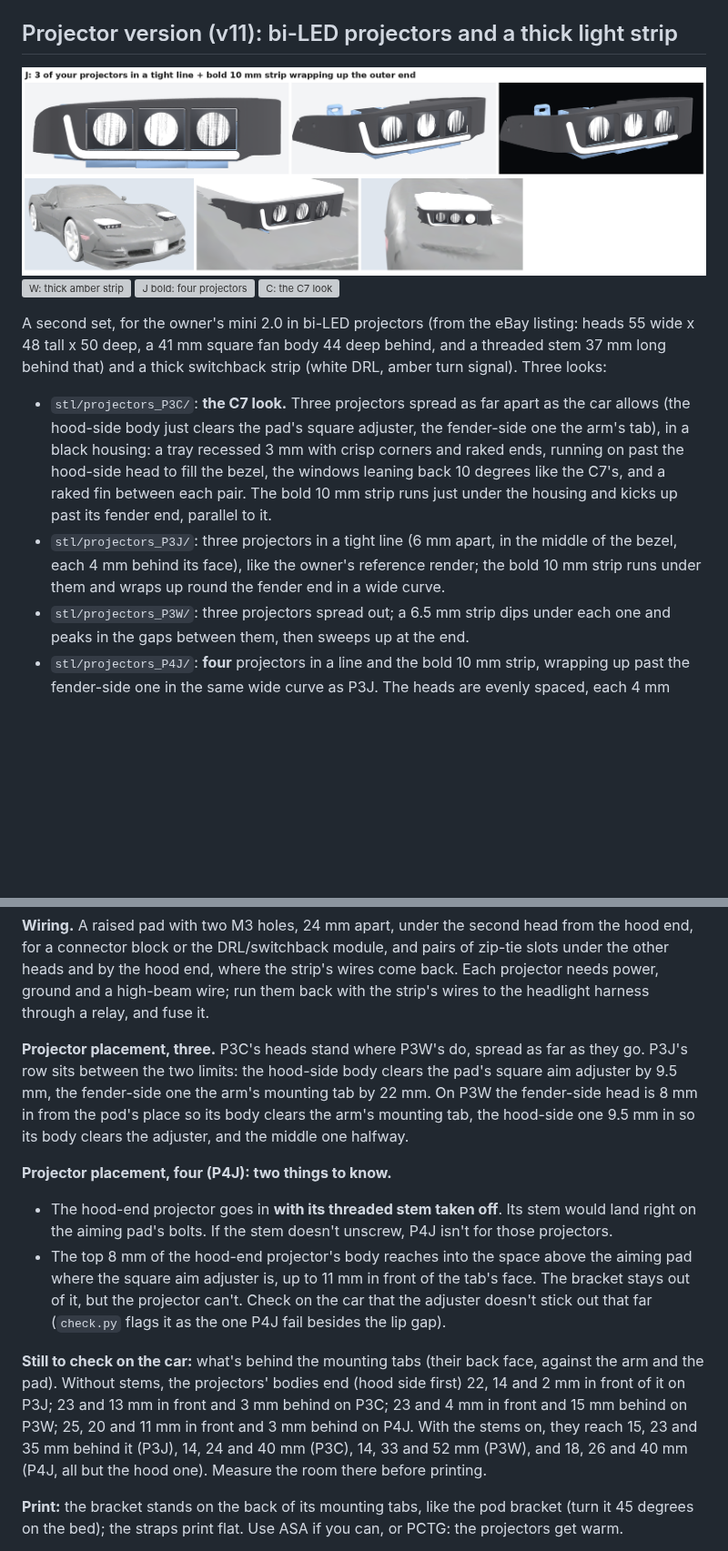
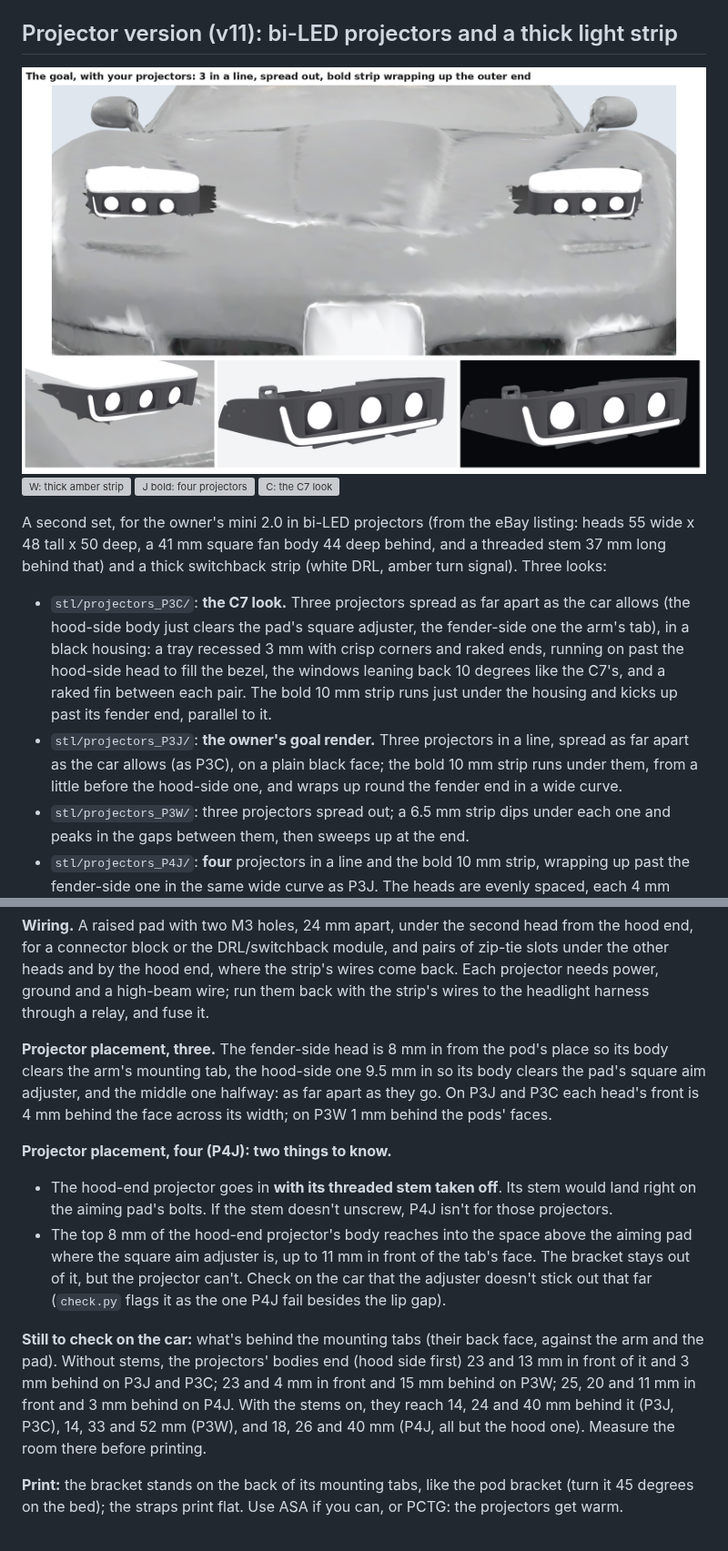
Before and after one commit to qman122/thesetupedit, a Markdown page: c5-shroud/README.md, 2 parts joined by grey strips. Shown at 91% size. GitHub-like rendering; pictures changed too: c5-shroud/preview/bezel_p3j.png; blank space fills up the shorter version; grey boxes are pictures that could not be loaded.

Commit message:
P3J: the owner's goal render, three spread out with the bold strip wrapping up
The heads move to where P3C's are (as far apart as the car allows, fronts 4 mm behind the
face), and the strip starts a little before the hood-side one, as in the reference.

Co-Authored-By: Claude Opus 5.5 <noreply@anthropic.com>
Claude-Session: https://claude.ai/code/session_01M5RjfuvJShbeiYoa7cgYgA

```diff
--- a/c5-shroud/README.md
+++ b/c5-shroud/README.md
@@ -77,9 +77,9 @@ behind that) and a thick switchback strip (white DRL, amber turn signal). Three
   the hood-side head to fill the bezel, the windows leaning back 10 degrees like the C7's, and a
   raked fin between each pair. The bold 10 mm strip runs just under the housing and kicks up
   past its fender end, parallel to it.
-- `stl/projectors_P3J/`: three projectors in a tight line (6 mm apart, in the middle of the
-  bezel, each 4 mm behind its face), like the owner's reference render; the bold 10 mm strip runs
-  under them and wraps up round the fender end in a wide curve.
+- `stl/projectors_P3J/`: **the owner's goal render.** Three projectors in a line, spread as far
+  apart as the car allows (as P3C), on a plain black face; the bold 10 mm strip runs under them,
+  from a little before the hood-side one, and wraps up round the fender end in a wide curve.
 - `stl/projectors_P3W/`: three projectors spread out; a 6.5 mm strip dips under each one and peaks
   in the gaps between them, then sweeps up at the end.
 - `stl/projectors_P4J/`: **four** projectors in a line and the bold 10 mm strip, wrapping up past
@@ -122,11 +122,10 @@ heads and by the hood end, where the strip's wires come back. Each projector nee
 ground and a high-beam wire; run them back with the strip's wires to the headlight harness
 through a relay, and fuse it.
 
-**Projector placement, three.** P3C's heads stand where P3W's do, spread as far as they go.
-P3J's row sits between the two limits: the hood-side body clears
-the pad's square aim adjuster by 9.5 mm, the fender-side one the arm's mounting tab by 22 mm. On
-P3W the fender-side head is 8 mm in from the pod's place so its body clears the arm's mounting
-tab, the hood-side one 9.5 mm in so its body clears the adjuster, and the middle one halfway.
+**Projector placement, three.** The fender-side head is 8 mm in from the pod's place so its body
+clears the arm's mounting tab, the hood-side one 9.5 mm in so its body clears the pad's square
+aim adjuster, and the middle one halfway: as far apart as they go. On P3J and P3C each head's
+front is 4 mm behind the face across its width; on P3W 1 mm behind the pods' faces.
 
 **Projector placement, four (P4J): two things to know.**
 - The hood-end projector goes in **with its threaded stem taken off**. Its stem would land right
@@ -137,11 +136,10 @@ tab, the hood-side one 9.5 mm in so its body clears the adjuster, and the middle
   far (`check.py` flags it as the one P4J fail besides the lip gap).
 
 **Still to check on the car:** what's behind the mounting tabs (their back face, against the arm
-and the pad). Without stems, the projectors' bodies end (hood side first) 22, 14 and 2 mm in front
-of it on P3J; 23 and 13 mm in front and 3 mm behind on P3C; 23 and 4 mm in front and 15 mm
-behind on P3W; 25, 20 and 11 mm in front and 3 mm behind on P4J. With the stems on, they reach
-15, 23 and 35 mm behind it (P3J), 14, 24 and 40 mm (P3C), 14, 33 and 52 mm (P3W), and 18, 26
-and 40 mm (P4J, all but the hood one). Measure the room there before printing.
+and the pad). Without stems, the projectors' bodies end (hood side first) 23 and 13 mm in front
+of it and 3 mm behind on P3J and P3C; 23 and 4 mm in front and 15 mm behind on P3W; 25, 20 and
+11 mm in front and 3 mm behind on P4J. With the stems on, they reach 14, 24 and 40 mm behind it
+(P3J, P3C), 14, 33 and 52 mm (P3W), and 18, 26 and 40 mm (P4J, all but the hood one). Measure the room there before printing.
 
 **Print:** the bracket stands on the back of its mounting tabs, like the pod bracket (turn it
 45 degrees on the bed); the straps print flat. Use ASA if you can, or PCTG: the projectors get
```
Also changed, not shown: other parts of c5-shroud/README.md (+1 -1 lines), 1 other file.
